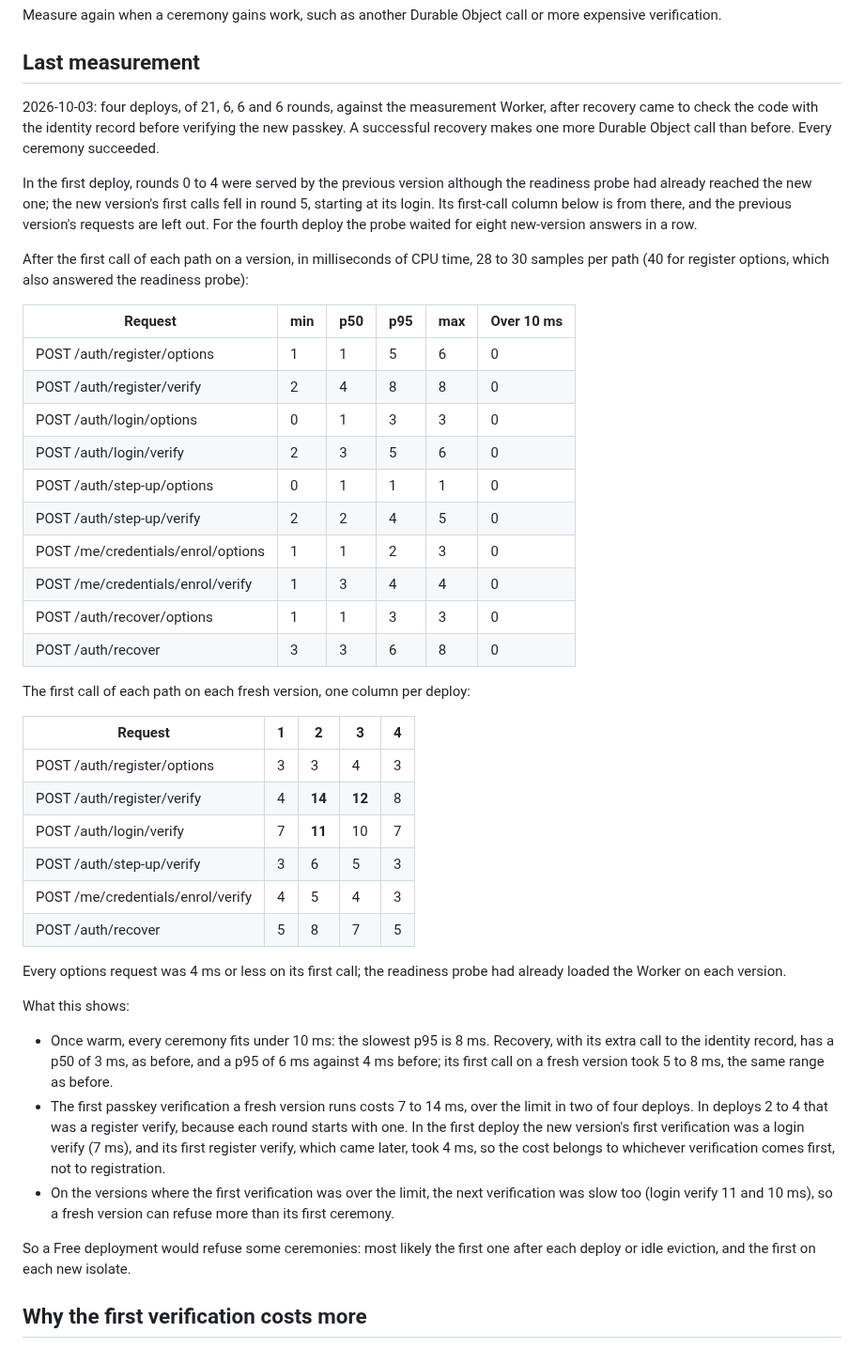
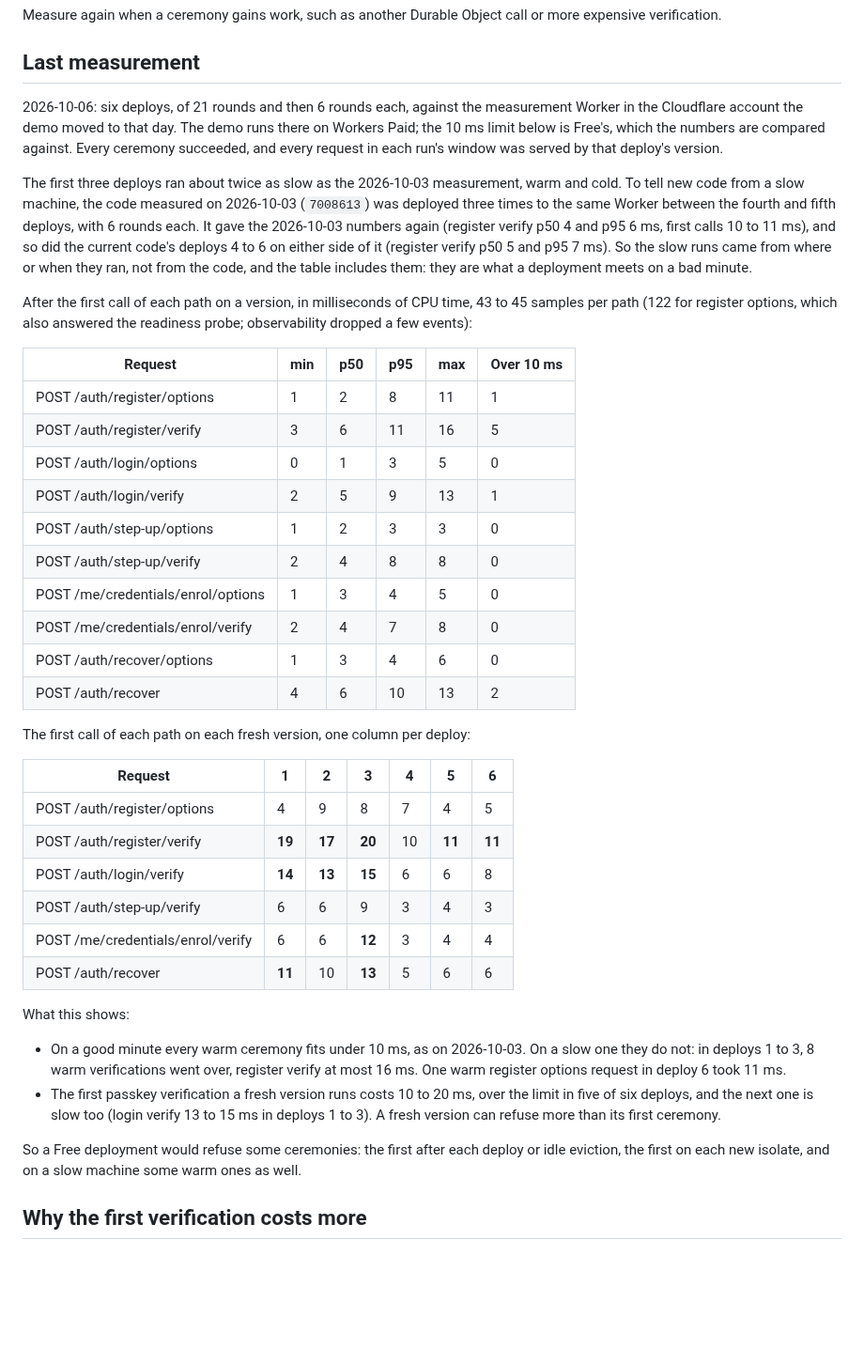
Before and after one commit to BlockchainCommons/passkey-cloudflare, a Markdown page: docs/workers-free.md, the part around the change. Shown at 94% size. GitHub-like rendering; blank space fills up the shorter version.

Commit message:
Re-measure ceremony CPU time in the demo's new Cloudflare account
Warm ceremonies still fit Free's 10 ms on a normal minute, but runs on a
slow machine put some warm verifications over it, and a fresh version's
first verification took 10 to 20 ms. A control deploy of the previously
measured code reproduced the earlier numbers, so the code costs no more.

docs/workers-free.md: replace the last measurement with six deploys in
the new account, and the control. docs/refusal-floor.md: say the floor
was measured in the previous account and is not yet re-measured.

Signed-off-by: Christopher Allen <ChristopherA@LifeWithAlacrity.com>

```diff
--- a/docs/workers-free.md
+++ b/docs/workers-free.md
@@ -29,45 +29,42 @@ Measure again when a ceremony gains work, such as another Durable Object call or
 
 ## Last measurement
 
-2026-10-03: four deploys, of 21, 6, 6 and 6 rounds, against the measurement Worker, after recovery came to check the code with the identity record before verifying the new passkey. A successful recovery makes one more Durable Object call than before. Every ceremony succeeded.
+2026-10-06: six deploys, of 21 rounds and then 6 rounds each, against the measurement Worker in the Cloudflare account the demo moved to that day. The demo runs there on Workers Paid; the 10 ms limit below is Free's, which the numbers are compared against. Every ceremony succeeded, and every request in each run's window was served by that deploy's version.
 
-In the first deploy, rounds 0 to 4 were served by the previous version although the readiness probe had already reached the new one; the new version's first calls fell in round 5, starting at its login. Its first-call column below is from there, and the previous version's requests are left out. For the fourth deploy the probe waited for eight new-version answers in a row.
+The first three deploys ran about twice as slow as the 2026-10-03 measurement, warm and cold. To tell new code from a slow machine, the code measured on 2026-10-03 (`7008613`) was deployed three times to the same Worker between the fourth and fifth deploys, with 6 rounds each. It gave the 2026-10-03 numbers again (register verify p50 4 and p95 6 ms, first calls 10 to 11 ms), and so did the current code's deploys 4 to 6 on either side of it (register verify p50 5 and p95 7 ms). So the slow runs came from where or when they ran, not from the code, and the table includes them: they are what a deployment meets on a bad minute.
 
-After the first call of each path on a version, in milliseconds of CPU time, 28 to 30 samples per path (40 for register options, which also answered the readiness probe):
+After the first call of each path on a version, in milliseconds of CPU time, 43 to 45 samples per path (122 for register options, which also answered the readiness probe; observability dropped a few events):
 
 | Request | min | p50 | p95 | max | Over 10 ms |
 |---|---|---|---|---|---|
-| POST /auth/register/options | 1 | 1 | 5 | 6 | 0 |
-| POST /auth/register/verify | 2 | 4 | 8 | 8 | 0 |
-| POST /auth/login/options | 0 | 1 | 3 | 3 | 0 |
-| POST /auth/login/verify | 2 | 3 | 5 | 6 | 0 |
-| POST /auth/step-up/options | 0 | 1 | 1 | 1 | 0 |
-| POST /auth/step-up/verify | 2 | 2 | 4 | 5 | 0 |
-| POST /me/credentials/enrol/options | 1 | 1 | 2 | 3 | 0 |
-| POST /me/credentials/enrol/verify | 1 | 3 | 4 | 4 | 0 |
-| POST /auth/recover/options | 1 | 1 | 3 | 3 | 0 |
-| POST /auth/recover | 3 | 3 | 6 | 8 | 0 |
+| POST /auth/register/options | 1 | 2 | 8 | 11 | 1 |
+| POST /auth/register/verify | 3 | 6 | 11 | 16 | 5 |
+| POST /auth/login/options | 0 | 1 | 3 | 5 | 0 |
+| POST /auth/login/verify | 2 | 5 | 9 | 13 | 1 |
+| POST /auth/step-up/options | 1 | 2 | 3 | 3 | 0 |
+| POST /auth/step-up/verify | 2 | 4 | 8 | 8 | 0 |
+| POST /me/credentials/enrol/options | 1 | 3 | 4 | 5 | 0 |
+| POST /me/credentials/enrol/verify | 2 | 4 | 7 | 8 | 0 |
+| POST /auth/recover/options | 1 | 3 | 4 | 6 | 0 |
+| POST /auth/recover | 4 | 6 | 10 | 13 | 2 |
 
 The first call of each path on each fresh version, one column per deploy:
 
-| Request | 1 | 2 | 3 | 4 |
-|---|---|---|---|---|
-| POST /auth/register/options | 3 | 3 | 4 | 3 |
-| POST /auth/register/verify | 4 | **14** | **12** | 8 |
-| POST /auth/login/verify | 7 | **11** | 10 | 7 |
-| POST /auth/step-up/verify | 3 | 6 | 5 | 3 |
-| POST /me/credentials/enrol/verify | 4 | 5 | 4 | 3 |
-| POST /auth/recover | 5 | 8 | 7 | 5 |
-
-Every options request was 4 ms or less on its first call; the readiness probe had already loaded the Worker on each version.
+| Request | 1 | 2 | 3 | 4 | 5 | 6 |
+|---|---|---|---|---|---|---|
+| POST /auth/register/options | 4 | 9 | 8 | 7 | 4 | 5 |
+| POST /auth/register/verify | **19** | **17** | **20** | 10 | **11** | **11** |
+| POST /auth/login/verify | **14** | **13** | **15** | 6 | 6 | 8 |
+| POST /auth/step-up/verify | 6 | 6 | 9 | 3 | 4 | 3 |
+| POST /me/credentials/enrol/verify | 6 | 6 | **12** | 3 | 4 | 4 |
+| POST /auth/recover | **11** | 10 | **13** | 5 | 6 | 6 |
 
 What this shows:
 
-- Once warm, every ceremony fits under 10 ms: the slowest p95 is 8 ms. Recovery, with its extra call to the identity record, has a p50 of 3 ms, as before, and a p95 of 6 ms against 4 ms before; its first call on a fresh version took 5 to 8 ms, the same range as before.
-- The first passkey verification a fresh version runs costs 7 to 14 ms, over the limit in two of four deploys. In deploys 2 to 4 that was a register verify, because each round starts with one. In the first deploy the new version's first verification was a login verify (7 ms), and its first register verify, which came later, took 4 ms, so the cost belongs to whichever verification comes first, not to registration.
-- On the versions where the first verification was over the limit, the next verification was slow too (login verify 11 and 10 ms), so a fresh version can refuse more than its first ceremony.
+- On a good minute every warm ceremony fits under 10 ms, as on 2026-10-03. On a slow one they do not: in deploys 1 to 3, 8 warm verifications went over, register verify at most 16 ms. One warm register options request in deploy 6 took 11 ms.
+- The first passkey verification a fresh version runs costs 10 to 20 ms, over the limit in five of six deploys, and the next one is slow too (login verify 13 to 15 ms in deploys 1 to 3). A fresh version can refuse more than its first ceremony.
 
-So a Free deployment would refuse some ceremonies: most likely the first one after each deploy or idle eviction, and the first on each new isolate.
+So a Free deployment would refuse some ceremonies: the first after each deploy or idle eviction, the first on each new isolate, and on a slow machine some warm ones as well.
 
 ## Why the first verification costs more
 
```
Also changed, not shown: docs/refusal-floor.md (+2 -0 lines).
